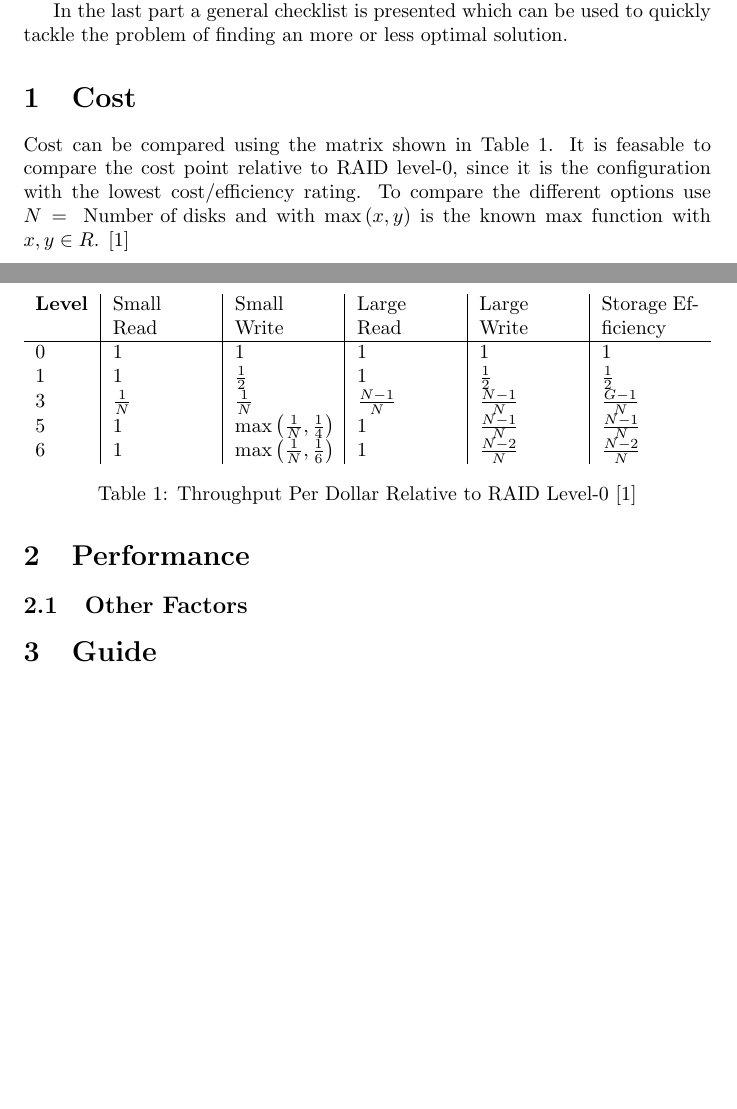
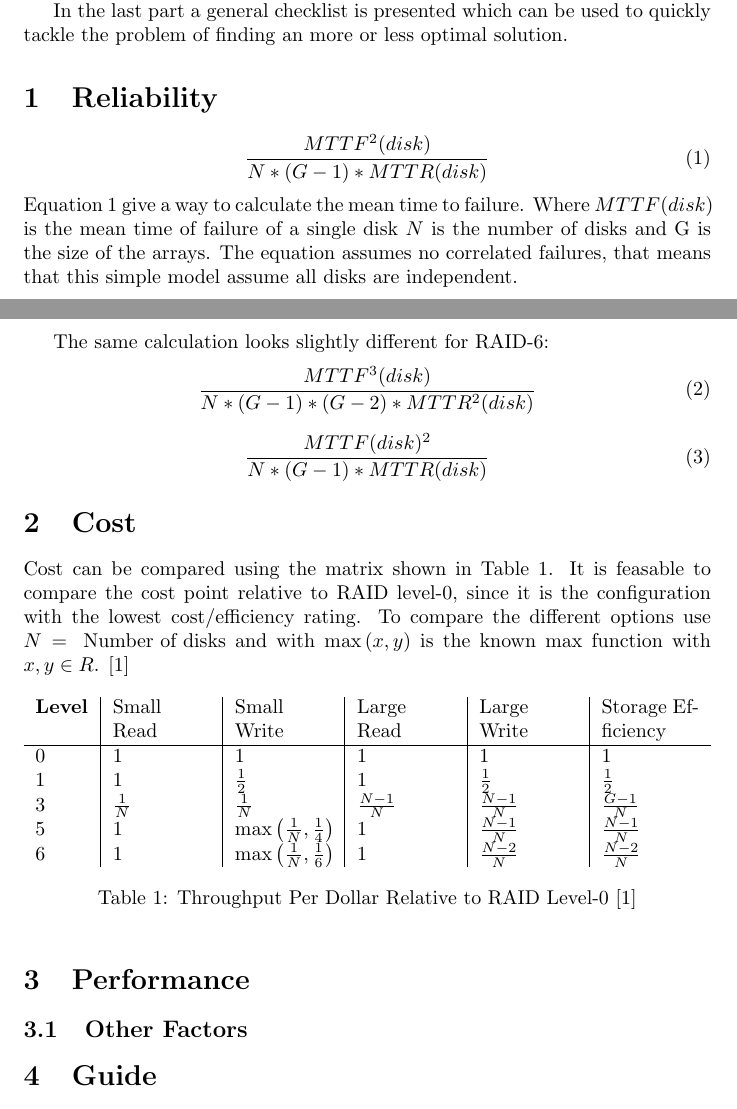
Before and after one commit to schbm/raid-selection, a LaTeX document (main.tex): two parts of pages 1 and 2 of 3, joined at a grey line, cut so that both start at the same text, the shorter picture padded with empty space. Compiled offline with pdfLaTeX.

Commit message:
added information

```diff
--- a/main.tex
+++ b/main.tex
@@ -47,6 +47,30 @@ more or less optimal solution.
     \includegraphics[width=\textwidth]{raid-overview}
 \end{figure}
 
+\section{Reliability}
+\begin{equation}
+    \label{eq:r5-mtbw}
+    \frac{MTTF^2(disk)}{N*(G-1)*MTTR(disk)}
+\end{equation}
+Equation \ref{eq:r5-mtbw} give a way to calculate the mean time to failure.
+Where \(MTTF(disk)\) is the mean time of failure of a single disk
+\(N\) is the number of disks and G is the size of the arrays.
+The equation assumes no correlated failures, that means that
+this simple model assume all disks are independent.
+
+
+The same calculation looks slightly different for RAID-6:
+\begin{equation}
+    \frac
+    {MTTF^3(disk)}
+    {N*(G-1)*(G-2)*MTTR^2(disk)}
+\end{equation}
+
+\begin{equation}
+    \label{eq:r6-mtbw}
+    \frac{MTTF(disk)^2}{N*(G-1)*MTTR(disk)}
+\end{equation}
+
 \section{Cost}
 Cost can be compared using the matrix shown in Table \ref{tab:economics}.
 It is feasable to compare the cost point relative to RAID level-0, since it
```
Also changed, not shown: img/cost-comparison.png (added), main.pdf, 5 other files.
